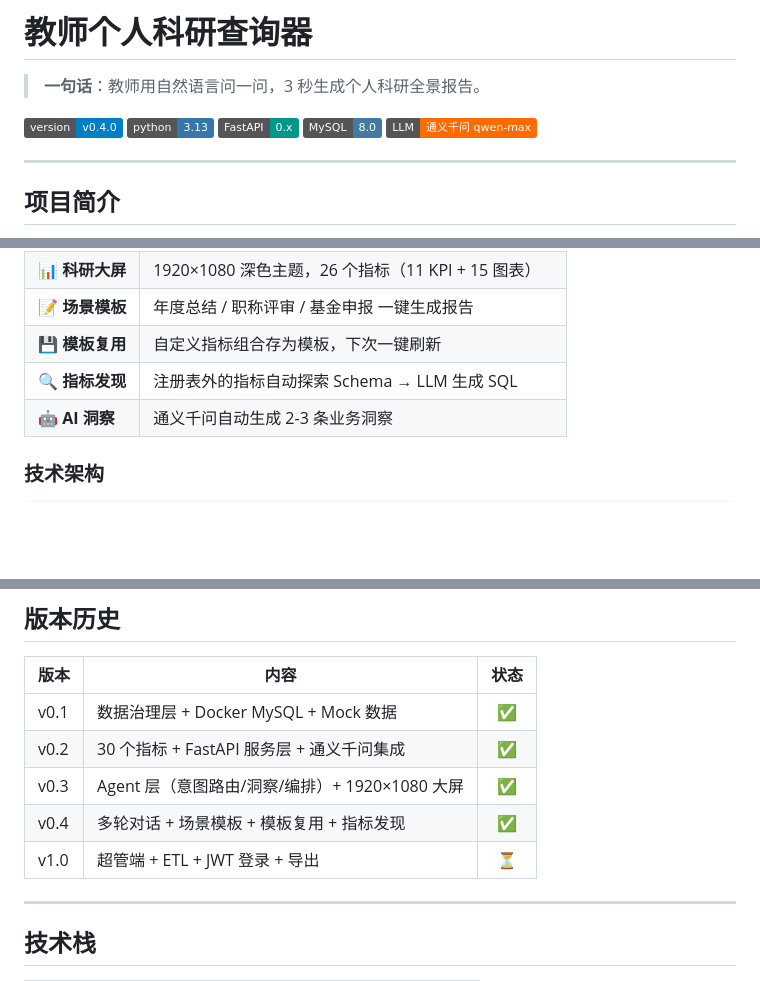
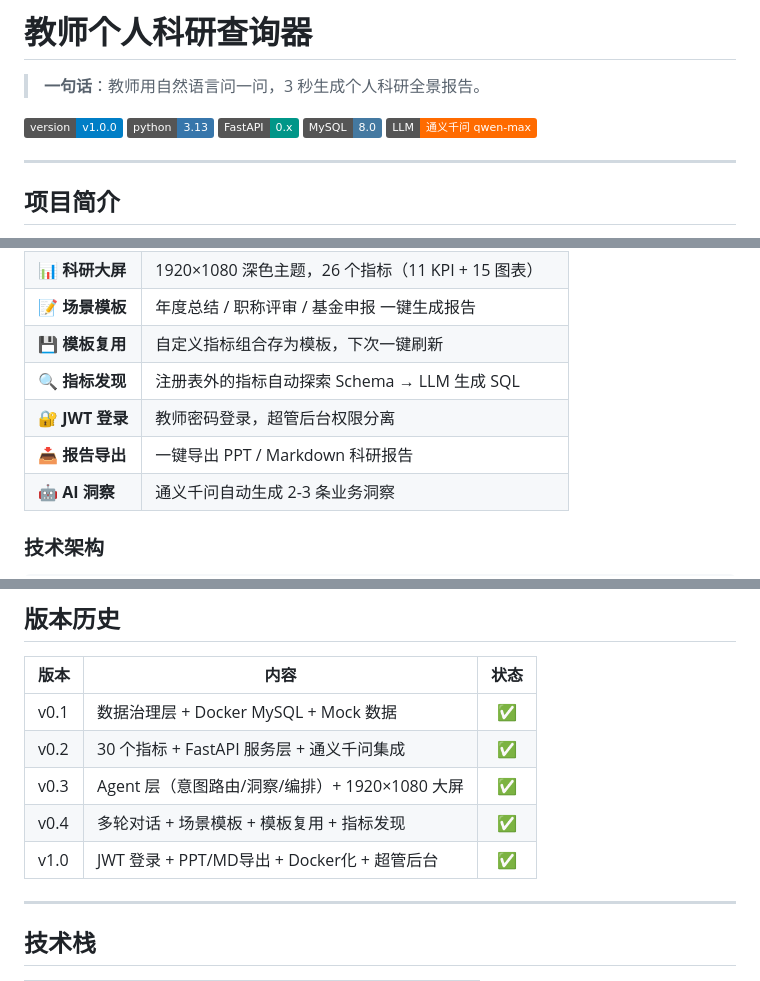
Before and after one commit to akakklove/teacher-research-agent, a Markdown page: README.md, 3 parts joined by grey strips. Drawn GitHub-style; badges without logos; blank space fills up the shorter version.

Commit message:
docs: 更新至v1.0.0 — 项目阶段性完成

```diff
--- a/README.md
+++ b/README.md
@@ -2,7 +2,7 @@
 
 > **一句话**：教师用自然语言问一问，3 秒生成个人科研全景报告。
 
-[![Version](https://img.shields.io/badge/version-v0.4.0-blue)](https://github.com/akakklove/teacher-research-agent)
+[![Version](https://img.shields.io/badge/version-v1.0.0-blue)](https://github.com/akakklove/teacher-research-agent)
 [![Python](https://img.shields.io/badge/python-3.13-3776AB)](https://python.org)
 [![FastAPI](https://img.shields.io/badge/FastAPI-0.x-009688)](https://fastapi.tiangolo.com/)
 [![MySQL](https://img.shields.io/badge/MySQL-8.0-4479A1)](https://mysql.com)
@@ -25,6 +25,8 @@
 | 📝 **场景模板** | 年度总结 / 职称评审 / 基金申报 一键生成报告 |
 | 💾 **模板复用** | 自定义指标组合存为模板，下次一键刷新 |
 | 🔍 **指标发现** | 注册表外的指标自动探索 Schema → LLM 生成 SQL |
+| 🔐 **JWT 登录** | 教师密码登录，超管后台权限分离 |
+| 📥 **报告导出** | 一键导出 PPT / Markdown 科研报告 |
 | 🤖 **AI 洞察** | 通义千问自动生成 2-3 条业务洞察 |
 
 ### 技术架构
@@ -200,7 +202,7 @@ t_jzg_jbxx (教师) ──→ t_ky_xmry (项目人员) ←── t_ky_xmjbxx (
 | v0.2 | 30 个指标 + FastAPI 服务层 + 通义千问集成 | ✅ |
 | v0.3 | Agent 层（意图路由/洞察/编排）+ 1920×1080 大屏 | ✅ |
 | v0.4 | 多轮对话 + 场景模板 + 模板复用 + 指标发现 | ✅ |
-| v1.0 | 超管端 + ETL + JWT 登录 + 导出 | ⏳ |
+| v1.0 | JWT 登录 + PPT/MD导出 + Docker化 + 超管后台 | ✅ |
 
 ---
 
```
Also changed, not shown: 项目进度记录.md (+2 -2 lines).
